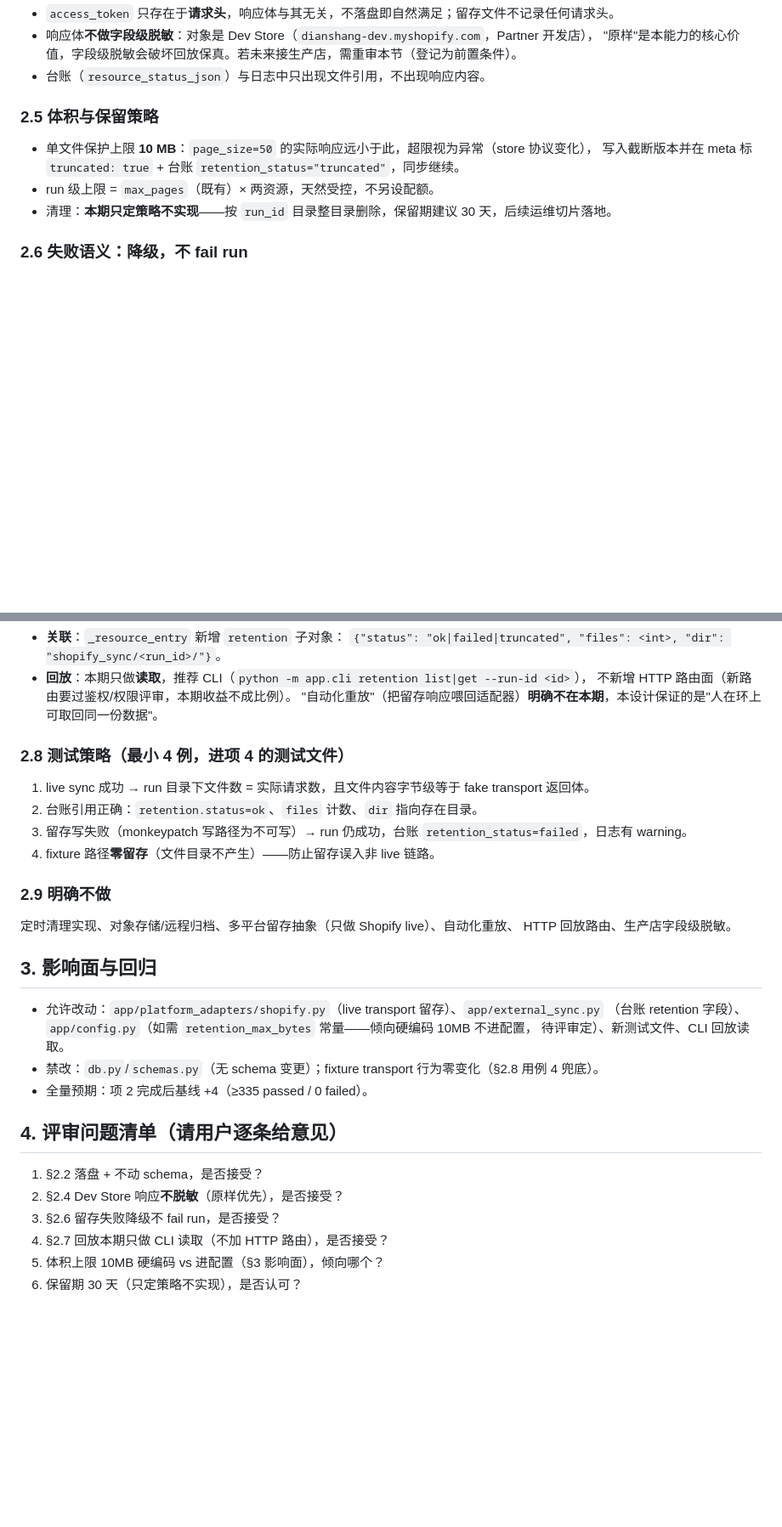
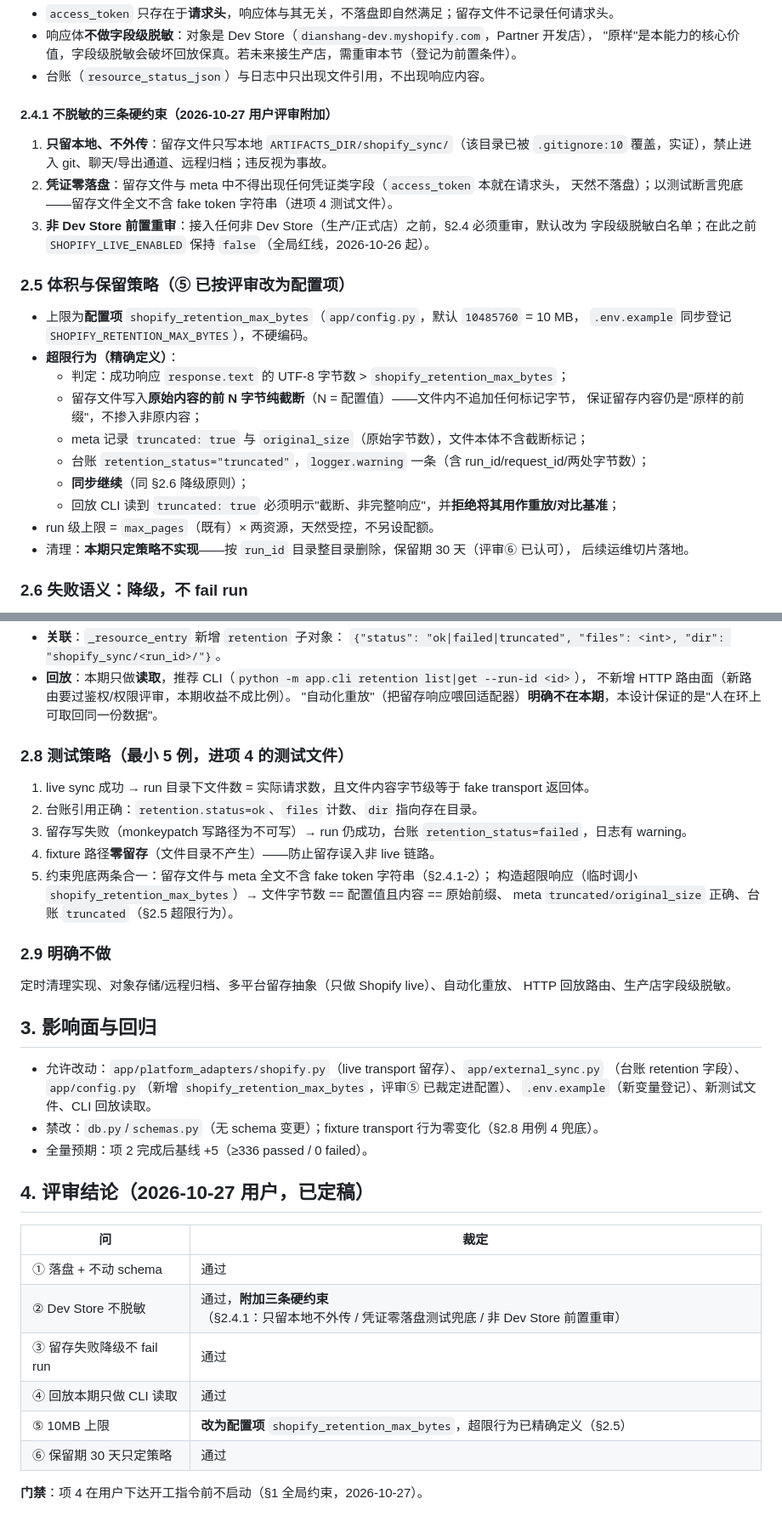
Before and after one commit to barbba-287/4-dianshang, a Markdown page: docs/p2-retention-design-20261027.md, 2 parts joined by grey strips. Shown at 85% size. Rendered like a GitHub page; blank space fills up the shorter version.

Commit message:
文档：留存设计定稿 v1.1（评审②加三条约束、⑤改配置项+超限定义）；审计 §5 补 303→401 纠正历程

```diff
--- a/docs/p2-retention-design-20261027.md
+++ b/docs/p2-retention-design-20261027.md
@@ -59,12 +59,30 @@ meta 内容：`run_id`、`resource`、`request_id`、`attempt`、`http_status`
   "原样"是本能力的核心价值，字段级脱敏会破坏回放保真。若未来接生产店，需重审本节（登记为前置条件）。
 - 台账（`resource_status_json`）与日志中只出现文件引用，不出现响应内容。
 
-### 2.5 体积与保留策略
+#### 2.4.1 不脱敏的三条硬约束（2026-10-27 用户评审附加）
 
-- 单文件保护上限 **10 MB**：`page_size=50` 的实际响应远小于此，超限视为异常（store 协议变化），
-  写入截断版本并在 meta 标 `truncated: true` + 台账 `retention_status="truncated"`，同步继续。
+1. **只留本地、不外传**：留存文件只写本地 `ARTIFACTS_DIR/shopify_sync/`（该目录已被 `.gitignore:10`
+   覆盖，实证），禁止进入 git、聊天/导出通道、远程归档；违反视为事故。
+2. **凭证零落盘**：留存文件与 meta 中不得出现任何凭证类字段（`access_token` 本就在请求头，
+   天然不落盘）；以测试断言兜底——留存文件全文不含 fake token 字符串（进项 4 测试文件）。
+3. **非 Dev Store 前置重审**：接入任何非 Dev Store（生产/正式店）之前，§2.4 必须重审，默认改为
+   字段级脱敏白名单；在此之前 `SHOPIFY_LIVE_ENABLED` 保持 `false`（全局红线，2026-10-26 起）。
+
+### 2.5 体积与保留策略（⑤ 已按评审改为配置项）
+
+- 上限为**配置项** `shopify_retention_max_bytes`（`app/config.py`，默认 `10485760` = 10 MB，
+  `.env.example` 同步登记 `SHOPIFY_RETENTION_MAX_BYTES`），不硬编码。
+- **超限行为（精确定义）**：
+  - 判定：成功响应 `response.text` 的 UTF-8 字节数 > `shopify_retention_max_bytes`；
+  - 留存文件写入**原始内容的前 N 字节纯截断**（N = 配置值）——文件内不追加任何标记字节，
+    保证留存内容仍是"原样的前缀"，不掺入非原内容；
+  - meta 记录 `truncated: true` 与 `original_size`（原始字节数），文件本体不含截断标记；
+  - 台账 `retention_status="truncated"`，`logger.warning` 一条（含 run_id/request_id/两处字节数）；
+  - **同步继续**（同 §2.6 降级原则）；
+  - 回放 CLI 读到 `truncated: true` 必须明示"截断、非完整响应"，并**拒绝将其用作重放/对比基准**；
 - run 级上限 = `max_pages`（既有）× 两资源，天然受控，不另设配额。
-- 清理：**本期只定策略不实现**——按 `run_id` 目录整目录删除，保留期建议 30 天，后续运维切片落地。
+- 清理：**本期只定策略不实现**——按 `run_id` 目录整目录删除，保留期 30 天（评审⑥ 已认可），
+  后续运维切片落地。
 
 ### 2.6 失败语义：降级，不 fail run
 
@@ -82,12 +100,15 @@ meta 内容：`run_id`、`resource`、`request_id`、`attempt`、`http_status`
   不新增 HTTP 路由面（新路由要过鉴权/权限评审，本期收益不成比例）。
   "自动化重放"（把留存响应喂回适配器）**明确不在本期**，本设计保证的是"人在环上可取回同一份数据"。
 
-### 2.8 测试策略（最小 4 例，进项 4 的测试文件）
+### 2.8 测试策略（最小 5 例，进项 4 的测试文件）
 
 1. live sync 成功 → run 目录下文件数 = 实际请求数，且文件内容字节级等于 fake transport 返回体。
 2. 台账引用正确：`retention.status=ok`、`files` 计数、`dir` 指向存在目录。
 3. 留存写失败（monkeypatch 写路径为不可写）→ run 仍成功，台账 `retention_status=failed`，日志有 warning。
 4. fixture 路径**零留存**（文件目录不产生）——防止留存误入非 live 链路。
+5. 约束兜底两条合一：留存文件与 meta 全文不含 fake token 字符串（§2.4.1-2）；
+   构造超限响应（临时调小 `shopify_retention_max_bytes`）→ 文件字节数 == 配置值且内容 == 原始前缀、
+   meta `truncated/original_size` 正确、台账 `truncated`（§2.5 超限行为）。
 
 ### 2.9 明确不做
 
@@ -97,16 +118,20 @@ HTTP 回放路由、生产店字段级脱敏。
 ## 3. 影响面与回归
 
 - 允许改动：`app/platform_adapters/shopify.py`（live transport 留存）、`app/external_sync.py`
-  （台账 retention 字段）、`app/config.py`（如需 `retention_max_bytes` 常量——倾向硬编码 10MB 不进配置，
-  待评审定）、新测试文件、CLI 回放读取。
+  （台账 retention 字段）、`app/config.py`（新增 `shopify_retention_max_bytes`，评审⑤ 已裁定进配置）、
+  `.env.example`（新变量登记）、新测试文件、CLI 回放读取。
 - 禁改：`db.py`/`schemas.py`（无 schema 变更）；fixture transport 行为零变化（§2.8 用例 4 兜底）。
-- 全量预期：项 2 完成后基线 +4（≥335 passed / 0 failed）。
+- 全量预期：项 2 完成后基线 +5（≥336 passed / 0 failed）。
 
-## 4. 评审问题清单（请用户逐条给意见）
+## 4. 评审结论（2026-10-27 用户，已定稿）
 
-1. §2.2 落盘 + 不动 schema，是否接受？
-2. §2.4 Dev Store 响应**不脱敏**（原样优先），是否接受？
-3. §2.6 留存失败降级不 fail run，是否接受？
-4. §2.7 回放本期只做 CLI 读取（不加 HTTP 路由），是否接受？
-5. 体积上限 10MB 硬编码 vs 进配置（§3 影响面），倾向哪个？
-6. 保留期 30 天（只定策略不实现），是否认可？
+| 问 | 裁定 |
+|---|---|
+| ① 落盘 + 不动 schema | 通过 |
+| ② Dev Store 不脱敏 | 通过，**附加三条硬约束**（§2.4.1：只留本地不外传 / 凭证零落盘测试兜底 / 非 Dev Store 前置重审） |
+| ③ 留存失败降级不 fail run | 通过 |
+| ④ 回放本期只做 CLI 读取 | 通过 |
+| ⑤ 10MB 上限 | **改为配置项** `shopify_retention_max_bytes`，超限行为已精确定义（§2.5） |
+| ⑥ 保留期 30 天只定策略 | 通过 |
+
+**门禁**：项 4 在用户下达开工指令前不启动（§1 全局约束，2026-10-27）。
```
Also changed, not shown: other parts of docs/p2-retention-design-20261027.md (+3 -3 lines), docs/demo-path-audit-20261026.md (+5 -0 lines).
